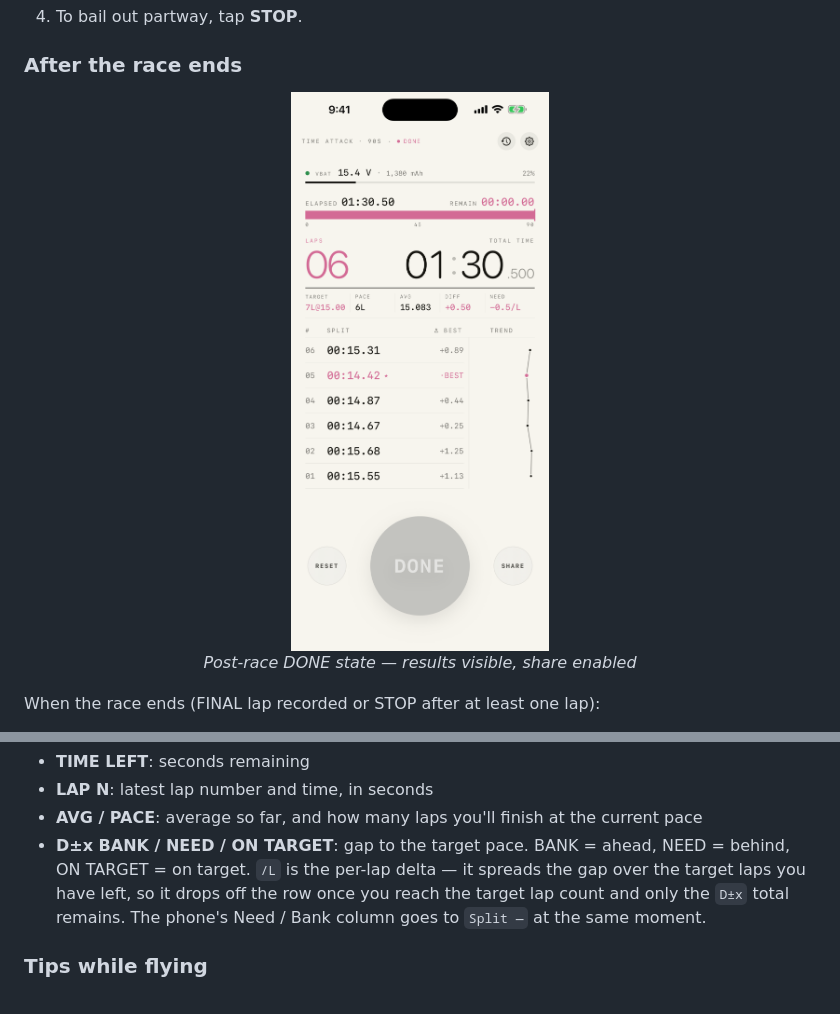
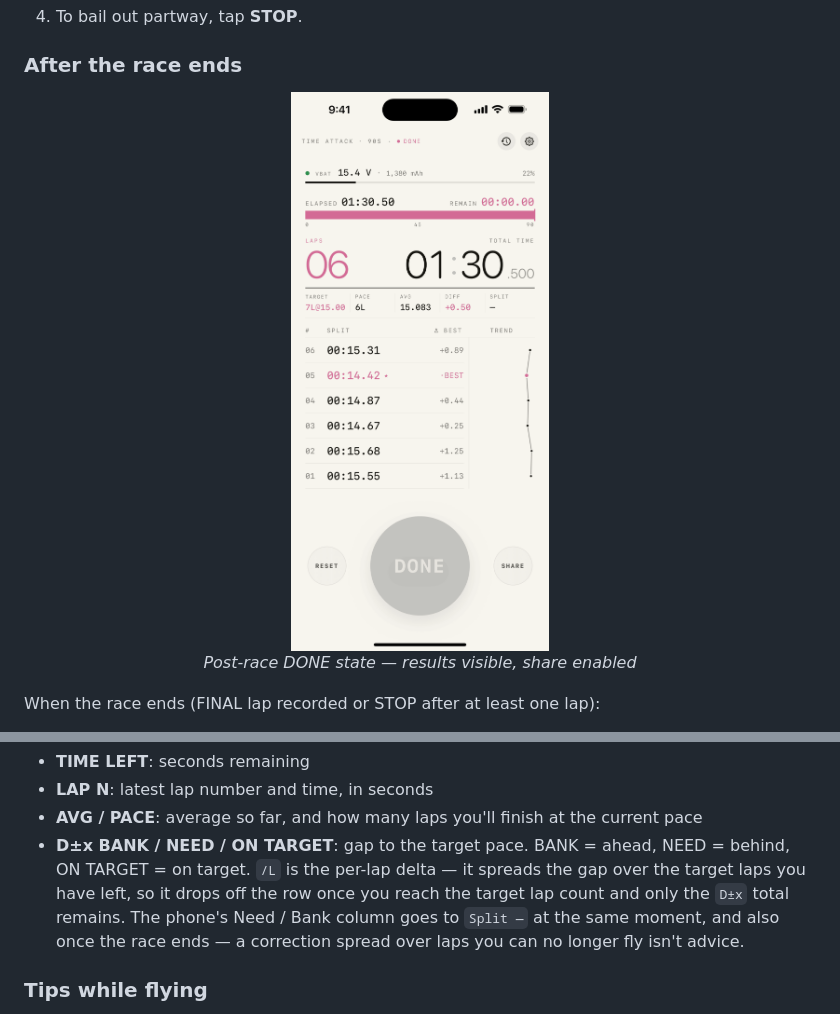
Before and after one commit to Saqoosha/HDZap, a Markdown page: docs/manual/en.md, 2 parts joined by grey strips. Rendered like a GitHub page; pictures changed too: docs/manual/images/timer-done.png.

```diff
--- a/docs/manual/en.md
+++ b/docs/manual/en.md
@@ -544,7 +544,7 @@ What each field means:
 - **TIME LEFT**: seconds remaining
 - **LAP N**: latest lap number and time, in seconds
 - **AVG / PACE**: average so far, and how many laps you'll finish at the current pace
-- **D±x BANK / NEED / ON TARGET**: gap to the target pace. BANK = ahead, NEED = behind, ON TARGET = on target. `/L` is the per-lap delta — it spreads the gap over the target laps you have left, so it drops off the row once you reach the target lap count and only the `D±x` total remains. The phone's Need / Bank column goes to `Split —` at the same moment.
+- **D±x BANK / NEED / ON TARGET**: gap to the target pace. BANK = ahead, NEED = behind, ON TARGET = on target. `/L` is the per-lap delta — it spreads the gap over the target laps you have left, so it drops off the row once you reach the target lap count and only the `D±x` total remains. The phone's Need / Bank column goes to `Split —` at the same moment, and also once the race ends — a correction spread over laps you can no longer fly isn't advice.
 
 ### Tips while flying
 
```
Also changed, not shown: docs/manual/ja.md (+1 -1 lines), docs/manual/images/timer-done-ja.png, 2 other files.
